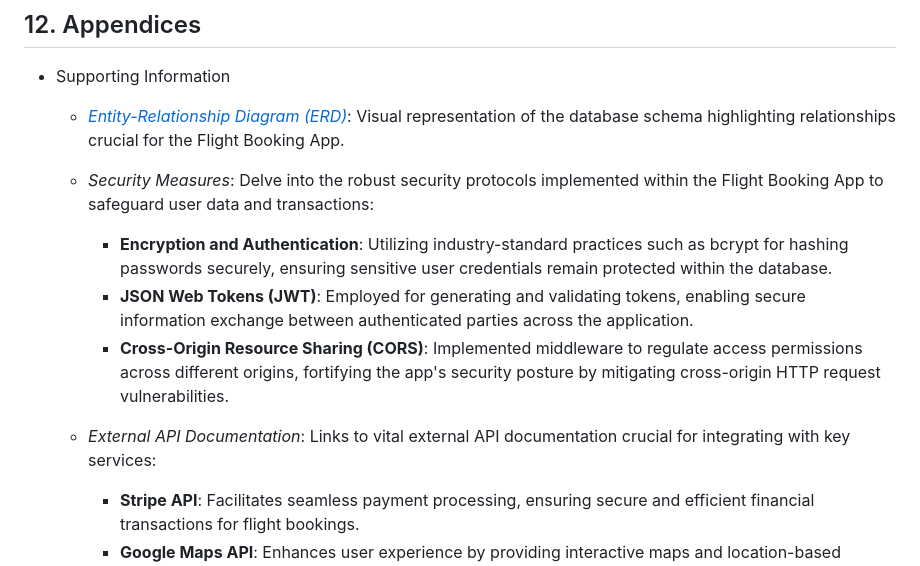
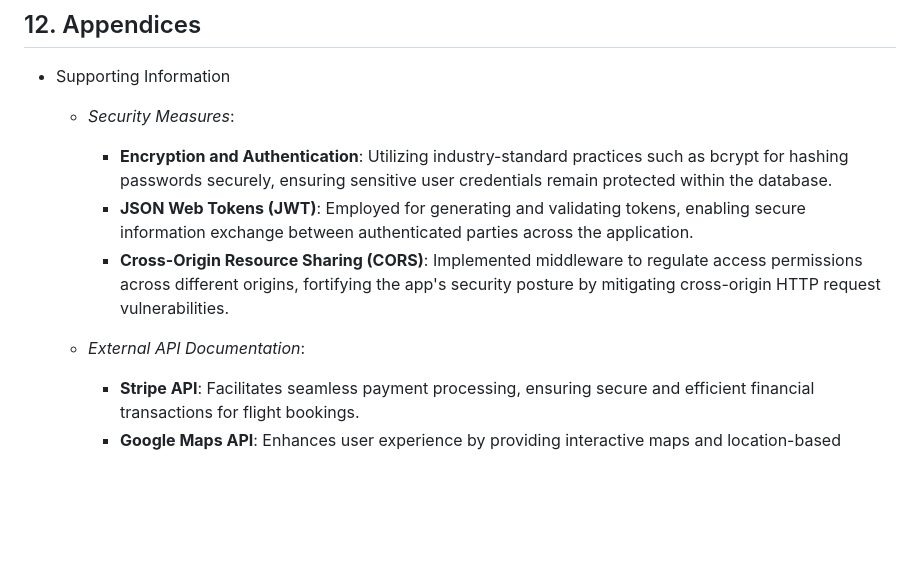
Before and after one commit to khryzmd/Flight-Booking-App, a Markdown page: README.md, the part around the change. Drawn GitHub-style; blank space fills up the shorter version.

Commit message:
Refactor Appendices

```diff
--- a/README.md
+++ b/README.md
@@ -340,15 +340,12 @@
 ## 12. Appendices
 
 - Supporting Information
-
-  - [*Entity-Relationship Diagram (ERD)*](#9-data-requirements): Visual representation of the database schema highlighting relationships crucial for the Flight Booking App.
-
-  - *Security Measures*: Delve into the robust security protocols implemented within the Flight Booking App to safeguard user data and transactions:
+  - *Security Measures*:
     - **Encryption and Authentication**: Utilizing industry-standard practices such as bcrypt for hashing passwords securely, ensuring sensitive user credentials remain protected within the database.
     - **JSON Web Tokens (JWT)**: Employed for generating and validating tokens, enabling secure information exchange between authenticated parties across the application.
     - **Cross-Origin Resource Sharing (CORS)**: Implemented middleware to regulate access permissions across different origins, fortifying the app's security posture by mitigating cross-origin HTTP request vulnerabilities.
 
-  - *External API Documentation*: Links to vital external API documentation crucial for integrating with key services:
+  - *External API Documentation*:
     - **Stripe API**: Facilitates seamless payment processing, ensuring secure and efficient financial transactions for flight bookings.
     - **Google Maps API**: Enhances user experience by providing interactive maps and location-based services for flight route visualization and travel planning.
 
```
